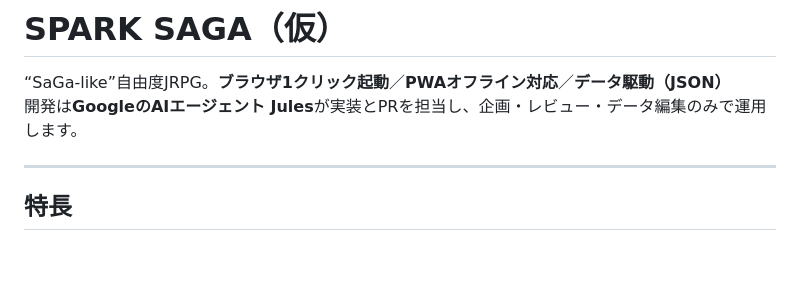
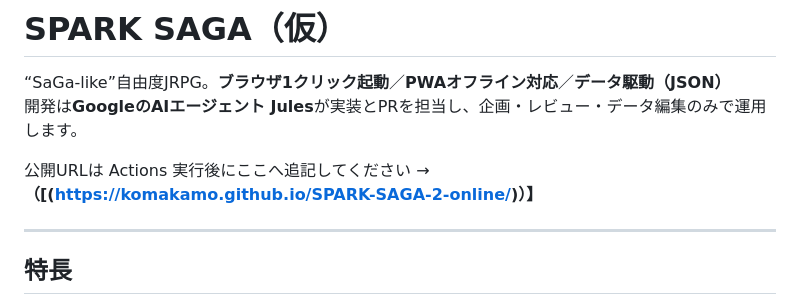
Before and after one commit to komakamo/SPARK-SAGA-2-online, a Markdown page: README.md, the part around the change. Rendered like a GitHub page; blank space fills up the shorter version.

```diff
--- a/README.md
+++ b/README.md
@@ -2,6 +2,8 @@
 # SPARK SAGA（仮）
 “SaGa-like”自由度JRPG。**ブラウザ1クリック起動**／**PWAオフライン対応**／**データ駆動（JSON）**
 開発は**GoogleのAIエージェント Jules**が実装とPRを担当し、企画・レビュー・データ編集のみで運用します。
+
+公開URLは Actions 実行後にここへ追記してください → **（[(https://komakamo.github.io/SPARK-SAGA-2-online/)）】**
 
 ---
 
```
